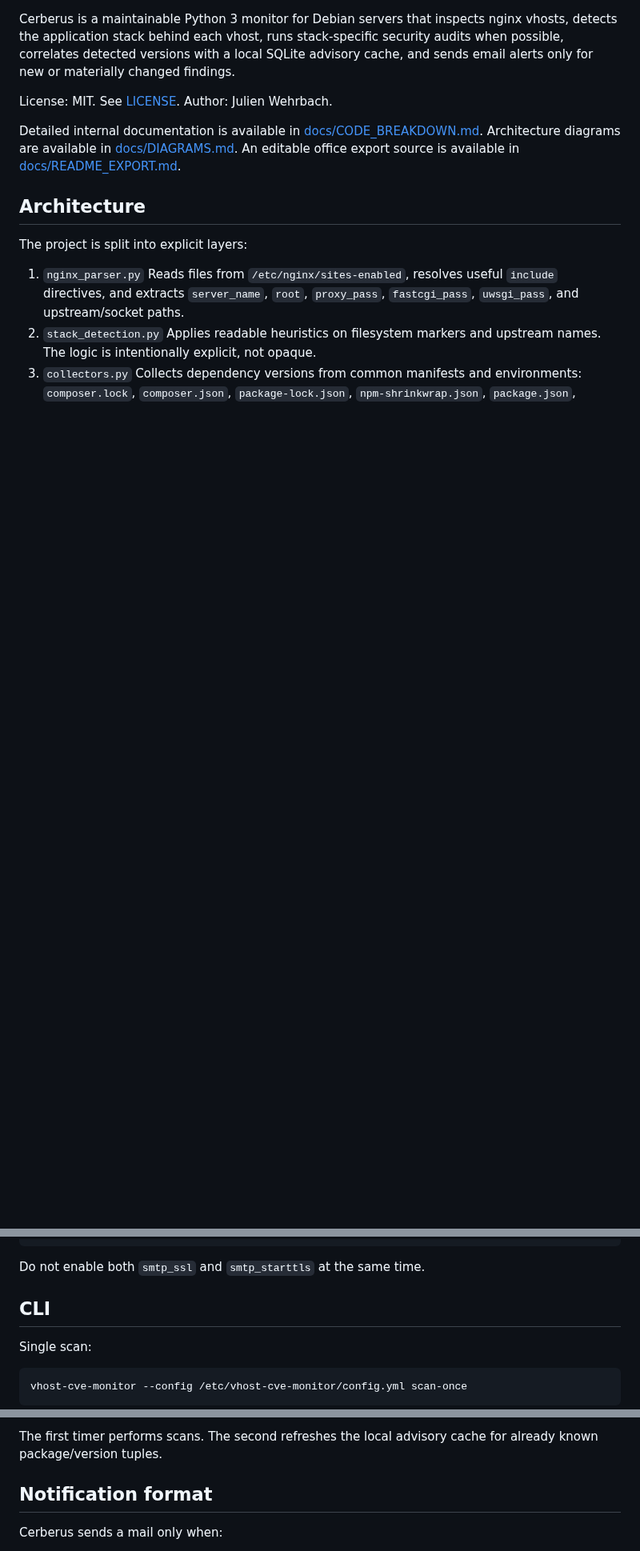
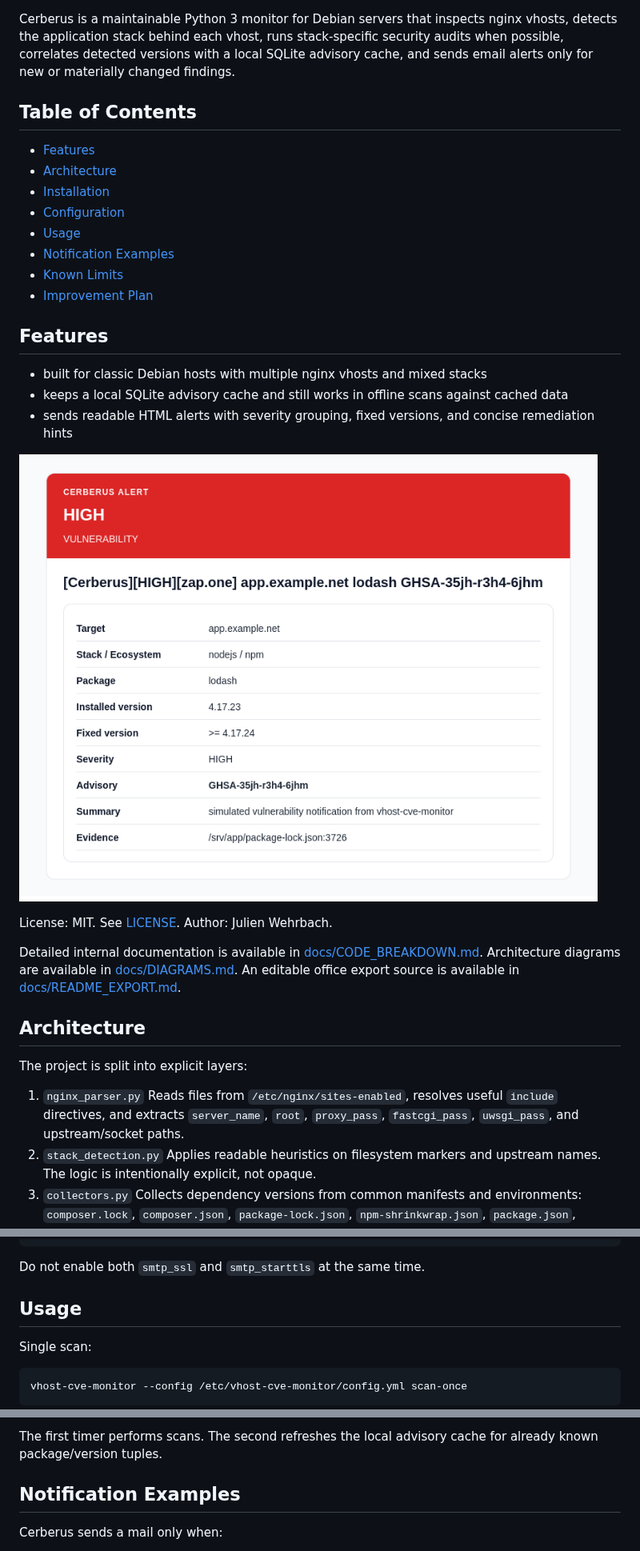
Before and after one commit to Zappan-net/cerberus, a Markdown page: README.md, 3 parts joined by grey strips. Shown at 80% size. Rendered like a GitHub page; pictures changed too: docs/mail-example-short.png (added); blank space fills up the shorter version.

Commit message:
docs: add mail example to README and office exports

```diff
--- a/README.md
+++ b/README.md
@@ -3,4 +9,23 @@
 Cerberus is a maintainable Python 3 monitor for Debian servers that inspects nginx vhosts, detects the application stack behind each vhost, runs stack-specific security audits when possible, correlates detected versions with a local SQLite advisory cache, and sends email alerts only for new or materially changed findings.
+
+## Table of Contents
+
+- [Features](#features)
+- [Architecture](#architecture)
+- [Installation](#installation)
+- [Configuration](#configuration)
+- [Usage](#usage)
+- [Notification Examples](#notification-examples)
+- [Known Limits](#known-limits)
+- [Improvement Plan](#improvement-plan)
+
+## Features
+
+- built for classic Debian hosts with multiple nginx vhosts and mixed stacks
+- keeps a local SQLite advisory cache and still works in offline scans against cached data
+- sends readable HTML alerts with severity grouping, fixed versions, and concise remediation hints
+
+![Cerberus HTML alert example](docs/mail-example-short.png)
 
 License: MIT. See [LICENSE](LICENSE).
 Author: Julien Wehrbach.
@@ -261,7 +286,7 @@ notifications:
 
 Do not enable both `smtp_ssl` and `smtp_starttls` at the same time.
 
-## CLI
+## Usage
 
 Single scan:
 
@@ -392,7 +417,7 @@ Recommended unit files:
 
 The first timer performs scans. The second refreshes the local advisory cache for already known package/version tuples.
 
-## Notification format
+## Notification Examples
 
 Cerberus sends a mail only when:
 
```
Also changed, not shown: other parts of README.md (+12 -0 lines), docs/mail-example.png (added), 3 other files.
